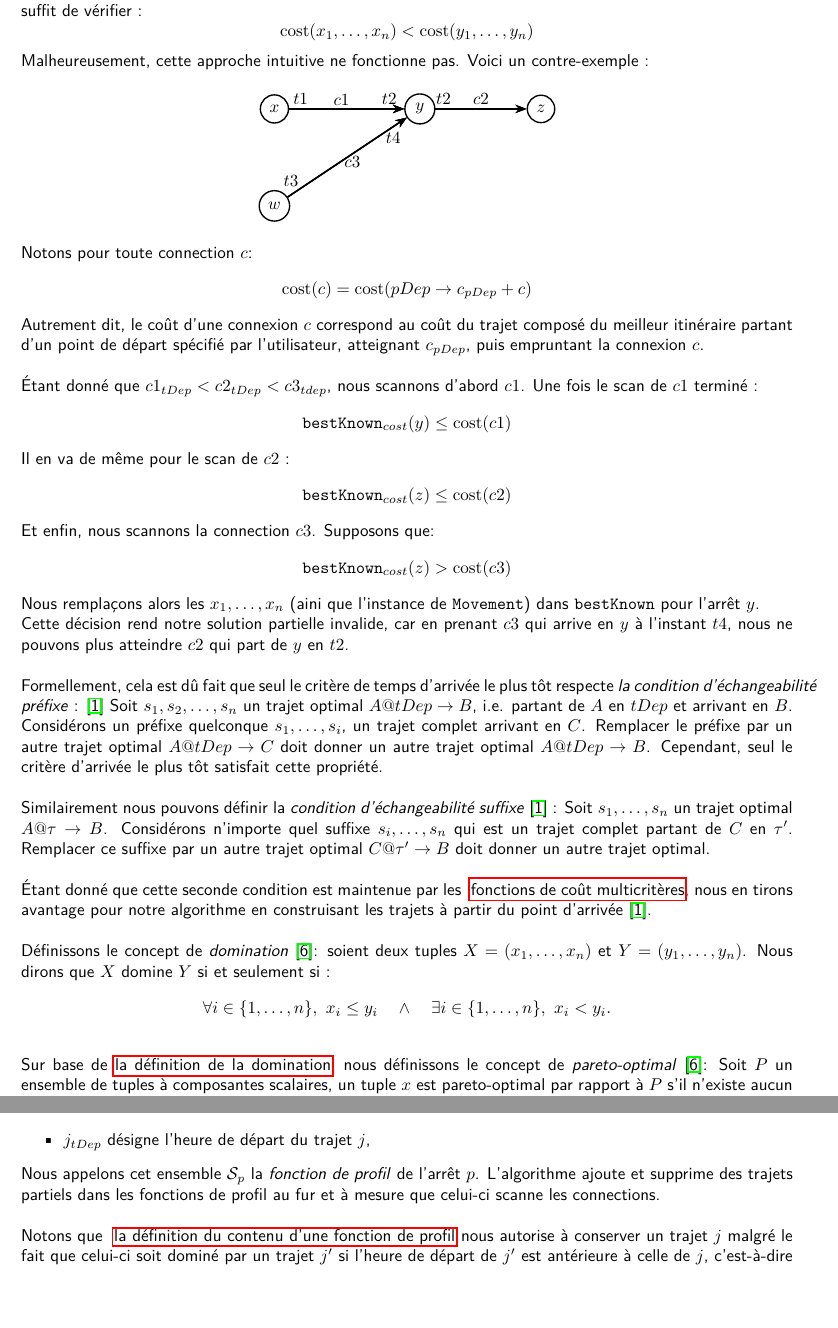
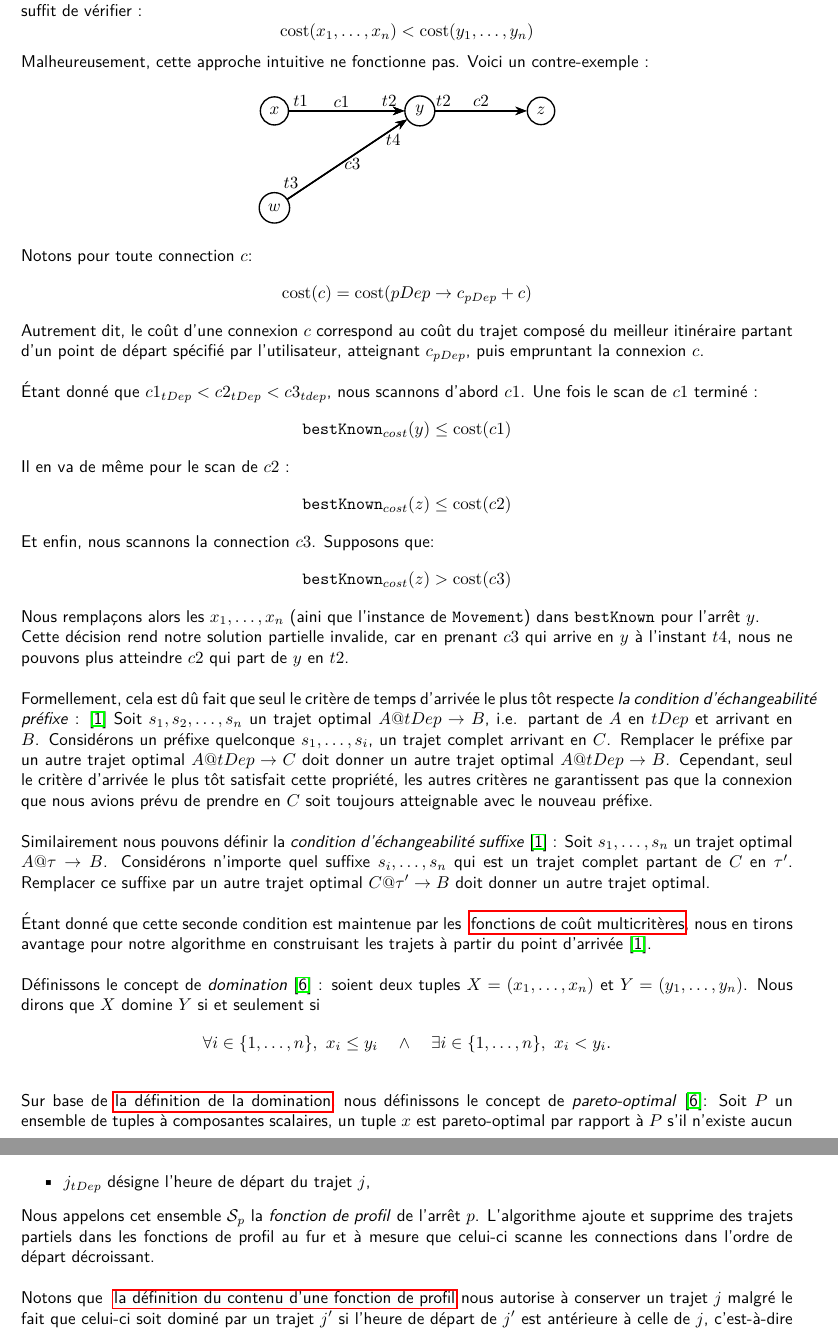
Before and after one commit to LuxySs-Evr5/algo2_project, a LaTeX CV (res/rapport.ltx): two parts of pages 8 and 9 of 9, joined at a grey line, cut so that both start at the same text, the shorter picture padded with empty space. Compiled offline with pdfLaTeX.

Commit message:
minor changes

```diff
--- a/res/rapport.ltx
+++ b/res/rapport.ltx
@@ -743,7 +743,9 @@ $A@tDep \rightarrow B$, i.e. partant de $A$ en $tDep$ et arrivant en $B$.
 Considérons un préfixe quelconque $s_1, \dots, s_i$, un trajet complet arrivant
 en $C$. Remplacer le préfixe par un autre trajet optimal $A@tDep \rightarrow C$
 doit donner un autre trajet optimal $A@tDep \rightarrow B$. Cependant, seul le
-critère d'arrivée le plus tôt satisfait cette propriété.\\
+critère d'arrivée le plus tôt satisfait cette propriété, les autres critères ne
+garantissent pas que la connexion que nous avions prévu de prendre en $C$ soit
+toujours atteignable avec le nouveau préfixe.\\
 
 Similairement nous pouvons définir la \textit{condition d'échangeabilité
 	suffixe} \cite{ConnectionScanAccelerated} : Soit $s_1, \dots, s_n$ un trajet
@@ -762,9 +764,9 @@ point d'arrivée \cite{ConnectionScanAccelerated}.\\
 % fonction de cout comme plus haut
 
 Définissons le concept de \textit{domination}
-\cite{ConnectionScanAlgorithmLong:2017}: soient deux tuples $X = (x_1, \dots,
+\cite{ConnectionScanAlgorithmLong:2017} : soient deux tuples $X = (x_1, \dots,
 	x_n)$ et $Y = (y_1, \dots, y_n)$. Nous dirons que $X$ domine $Y$ si et
-seulement si :
+seulement si
 \[
 	\forall i \in \{1, \dots, n\},\ x_i \leq y_i \quad \land \quad \exists i \in \{1, \dots, n\},\ x_i < y_i.
 \] \label{item:defDomination}
@@ -806,7 +808,8 @@ où :
 
 Nous appelons cet ensemble $\mathcal{S}_p$ la \textit{fonction de profil} de
 l'arrêt $p$. L'algorithme ajoute et supprime des trajets partiels dans les
-fonctions de profil au fur et à mesure que celui-ci scanne les connections.\\
+fonctions de profil au fur et à mesure que celui-ci scanne les connections dans
+l'ordre de départ décroissant.\\
 
 Notons que ~\hyperref[item:defProfileFunctionContent]{la définition du contenu
 	d'une fonction de profil} nous autorise à conserver un trajet $j$ malgré le
```
